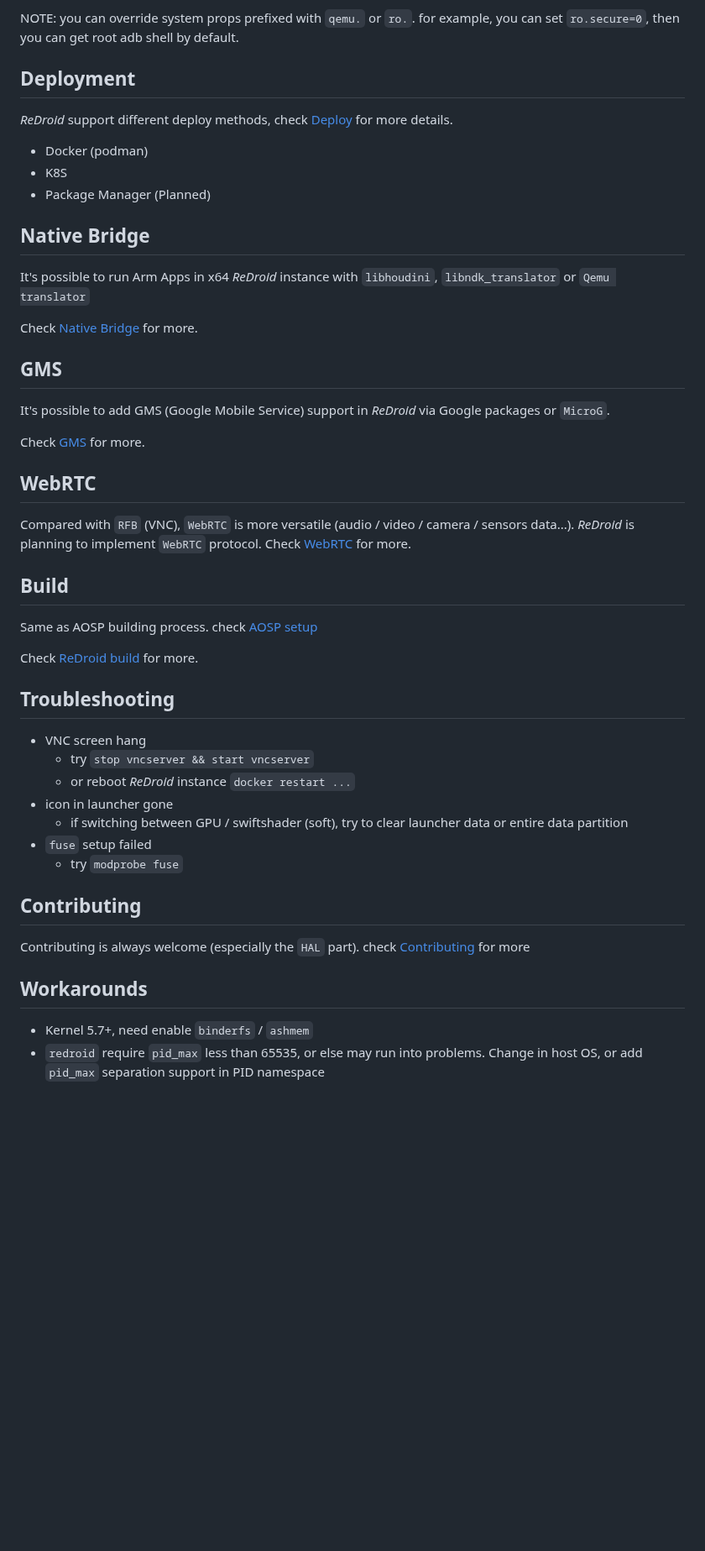
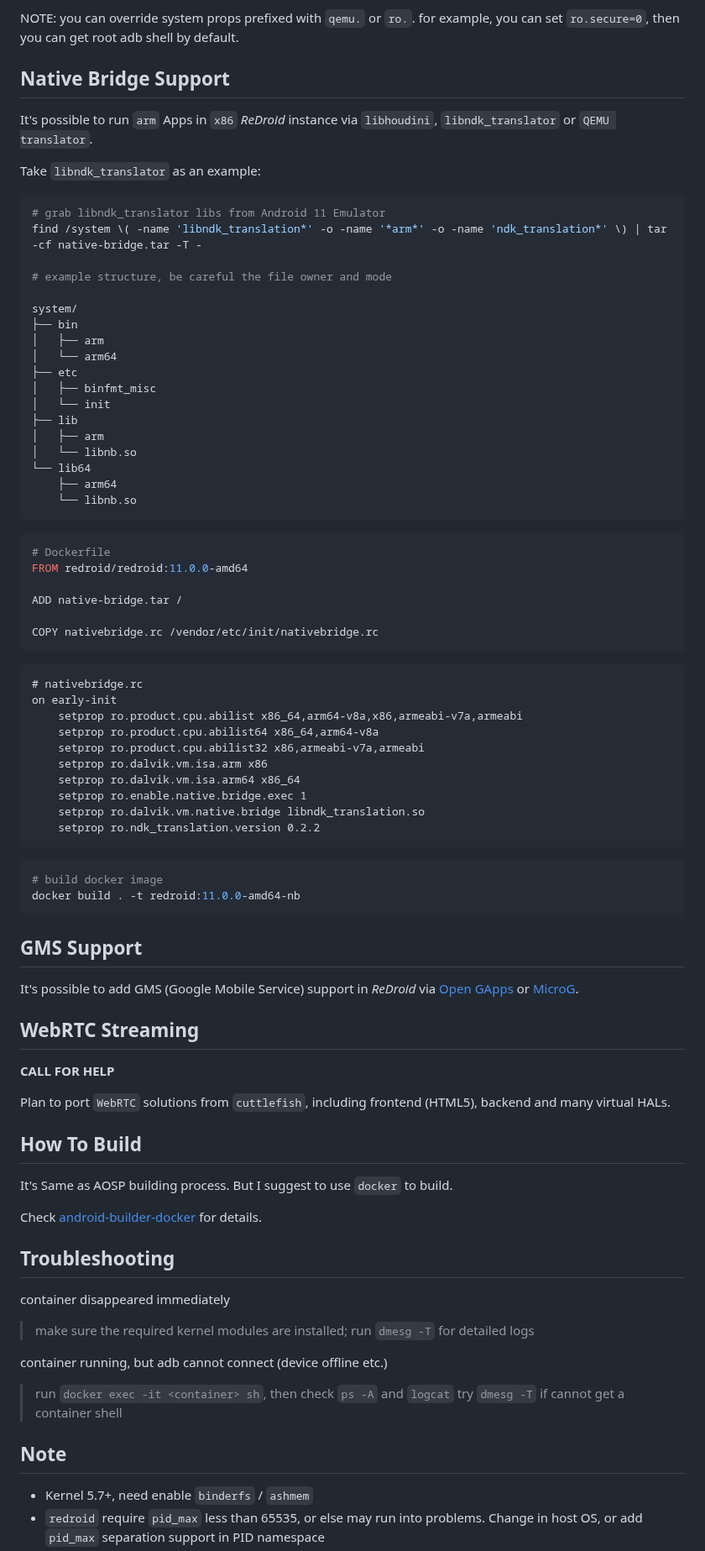
Before and after one commit to remote-android/redroid-doc, a Markdown page: README.md, the part around one of its changes. Shown at 84% size. Drawn GitHub-style; blank space fills up the shorter version.

````diff
--- a/README.md
+++ b/README.md
@@ -84,44 +98,84 @@ your build. run `docker exec <container> ip r add default via 192.168.232.1 dev
 NOTE: you can override system props prefixed with `qemu.` or `ro.`. for example, you can set `ro.secure=0`, then
 you can get root adb shell by default.
 
-## Deployment
-*ReDroid* support different deploy methods, check [Deploy](./deploy.md) for more details.
-- Docker (podman)
-- K8S
-- Package Manager (Planned)
+## Native Bridge Support
+It's possible to run `arm` Apps in `x86` *ReDroid* instance via `libhoudini`, `libndk_translator` or `QEMU translator`.
 
-## Native Bridge
-It's possible to run Arm Apps in x64 *ReDroid* instance with `libhoudini`, `libndk_translator` or `Qemu translator`
+Take `libndk_translator` as an example:
 
-Check [Native Bridge](./native_bridge) for more.
+``` bash
+# grab libndk_translator libs from Android 11 Emulator
+find /system \( -name 'libndk_translation*' -o -name '*arm*' -o -name 'ndk_translation*' \) | tar -cf native-bridge.tar -T -
 
-## GMS
-It's possible to add GMS (Google Mobile Service) support in *ReDroid* via Google packages or `MicroG`.
+# example structure, be careful the file owner and mode
 
-Check [GMS](./gms.md) for more.
+system/
+├── bin
+│   ├── arm
+│   └── arm64
+├── etc
+│   ├── binfmt_misc
+│   └── init
+├── lib
+│   ├── arm
+│   └── libnb.so
+└── lib64
+    ├── arm64
+    └── libnb.so
+```
 
-## WebRTC
-Compared with `RFB` (VNC), `WebRTC` is more versatile (audio / video / camera / sensors data...).
-*ReDroid* is planning to implement `WebRTC` protocol. Check [WebRTC](./webrtc.md) for more.
+```dockerfile
+# Dockerfile
+FROM redroid/redroid:11.0.0-amd64
 
-## Build
-Same as AOSP building process. check [AOSP setup](https://source.android.com/setup/build/initializing#installing-required-packages-ubuntu-1404)
+ADD native-bridge.tar /
 
-Check [ReDroid build](./build.md) for more.
+COPY nativebridge.rc /vendor/etc/init/nativebridge.rc
+```
+
+```
+# nativebridge.rc
+on early-init
+    setprop ro.product.cpu.abilist x86_64,arm64-v8a,x86,armeabi-v7a,armeabi
+    setprop ro.product.cpu.abilist64 x86_64,arm64-v8a
+    setprop ro.product.cpu.abilist32 x86,armeabi-v7a,armeabi
+    setprop ro.dalvik.vm.isa.arm x86
+    setprop ro.dalvik.vm.isa.arm64 x86_64
+    setprop ro.enable.native.bridge.exec 1
+    setprop ro.dalvik.vm.native.bridge libndk_translation.so
+    setprop ro.ndk_translation.version 0.2.2
+```
+
+```bash
+# build docker image
+docker build . -t redroid:11.0.0-amd64-nb
+```
+
+## GMS Support
+It's possible to add GMS (Google Mobile Service) support in *ReDroid* via [Open GApps](https://opengapps.org/)
+or [MicroG](https://microg.org/).
+
+
+## WebRTC Streaming
+**CALL FOR HELP**
+
+Plan to port `WebRTC` solutions from `cuttlefish`, including frontend (HTML5), backend and many virtual HALs.
+
+## How To Build
+It's Same as AOSP building process. But I suggest to use `docker` to build.
+
+Check [android-builder-docker](./android-builder-docker) for details.
 
 ## Troubleshooting
-- VNC screen hang
-    - try `stop vncserver && start vncserver`
-    - or reboot *ReDroid* instance `docker restart ...`
-- icon in launcher gone
-    - if switching between GPU / swiftshader (soft), try to clear launcher data or entire data partition
-- `fuse` setup failed
-    - try `modprobe fuse`
+container disappeared immediately
+> make sure the required kernel modules are installed; run `dmesg -T` for detailed logs
 
-## Contributing
-Contributing is always welcome (especially the `HAL` part). check [Contributing](./contributing.md) for more
+container running, but adb cannot connect (device offline etc.)
+> run `docker exec -it <container> sh`, then check `ps -A` and `logcat`
+> try `dmesg -T` if cannot get a container shell
 
-## Workarounds
+
+## Note
 - Kernel 5.7+, need enable `binderfs` / `ashmem`
 - `redroid` require `pid_max` less than 65535, or else may run into problems. Change in host OS, or add `pid_max` separation support in PID namespace
 - SElinux is disabled in *ReDroid*; possible enabled with [selinuxns POC](http://namei.org/presentations/selinux_namespacing_lca2018.pdf)
````
Also changed, not shown: other parts of README.md (+29 -15 lines), build.md (deleted, +0 -25 lines), contributing.md (deleted, +0 -3 lines), deploy.md (deleted, +0 -3 lines), docker/README.md (deleted, +0 -12 lines), gms.md (deleted, +0 -7 lines), native_bridge/README.md (deleted, +0 -35 lines), webrtc.md (deleted, +0 -34 lines), assets/redroid11.png (added), native_bridge/redroid_11_libndk_translation.png (deleted), 9 other files.
